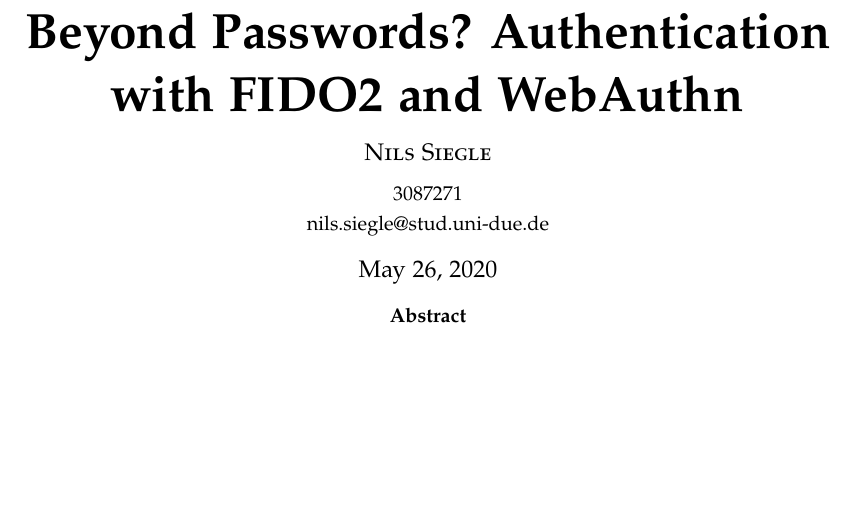
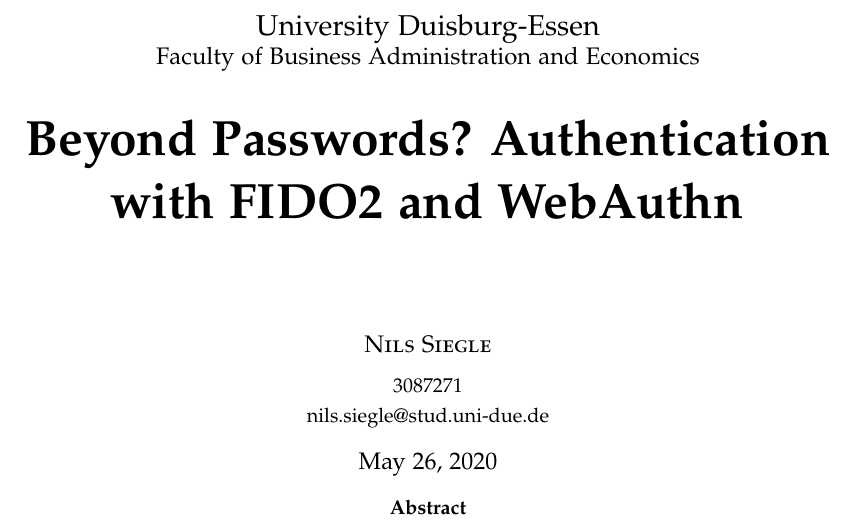
Before and after one commit to nilshoell/fido-paper, a LaTeX paper (main.tex): part of page 1 of 12, cut at the place of the change, the shorter picture padded with empty space. Compiled offline with pdfLaTeX.

Commit message:
Updated titlepage

```diff
--- a/main.tex
+++ b/main.tex
@@ -5,6 +5,8 @@
 \newcommand*{\mytitle}{Beyond Passwords? Authentication with FIDO2 and WebAuthn} % Paper Title
 \newcommand*{\myauthor}{Nils Siegle} % Paper Author
 \newcommand*{\mydate}{May 2020} % Publication Date
+\newcommand*{\myuni}{\href{https://www.uni-due.de}{University Duisburg-Essen}} % University
+\newcommand*{\myfac}{\href{https://www.wiwi.uni-due.de}{Faculty of Business Administration and Economics}} % Faculty
 \newcommand*{\myorg}{ACWE} % Organization, Journal, Subject this paper was published in
 
 
@@ -129,14 +131,20 @@
 %	TITLE SECTION
 %----------------------------------------------------------------------------------------
 
-\setlength{\droptitle}{-4\baselineskip} % Move the title up
+\setlength{\droptitle}{-2\baselineskip} % Move the title up
 
-\pretitle{\begin{center}\Huge\bfseries} % Article title formatting
-\posttitle{\end{center}} % Article title closing formatting
+\pretitle{%
+  \begin{center}
+    \Large\myuni\\
+    \large\myfac\\
+    \vspace{0.5cm}
+    \Huge\bfseries
+    } % Article title formatting
+\posttitle{\vspace{1.5cm}\end{center}} % Article title closing formatting
 \title{\mytitle} % Article title
 \author{%
-  \textsc{Nils Siegle} \\[1ex] % First author's name
-  \normalsize 3087271 \\ % First author's institution
+  \textsc{Nils Siegle} \\[1ex] % Name
+  \normalsize 3087271 \\ % MatriculationNo
   \normalsize \href{mailto:nils.siegle@stud.uni-due.de}{nils.siegle@stud.uni-due.de} % First author's email address
 }
 \date{\today} % Leave empty to omit a date
```
